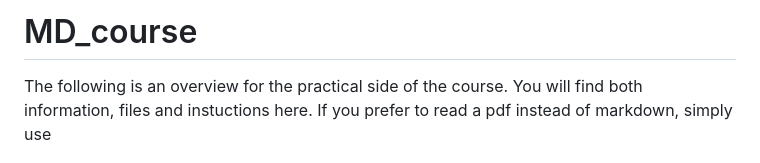
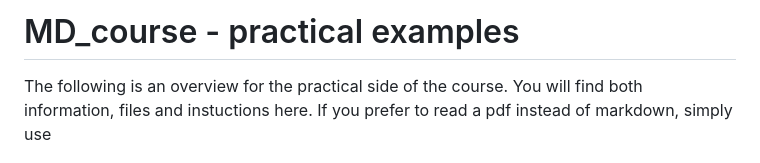
Before and after one commit to PhD-2024/MD_course_SYNGEN_2025, a Markdown page: README.md, the part around the change. GitHub-like rendering.

Commit message:
updated README HEADER

```diff
--- a/README.md
+++ b/README.md
@@ -1,4 +1,4 @@
-# MD_course
+# MD_course - practical examples
 
 The following is an overview for the practical side of the course.
 You will find both information, files and instuctions here.
```
